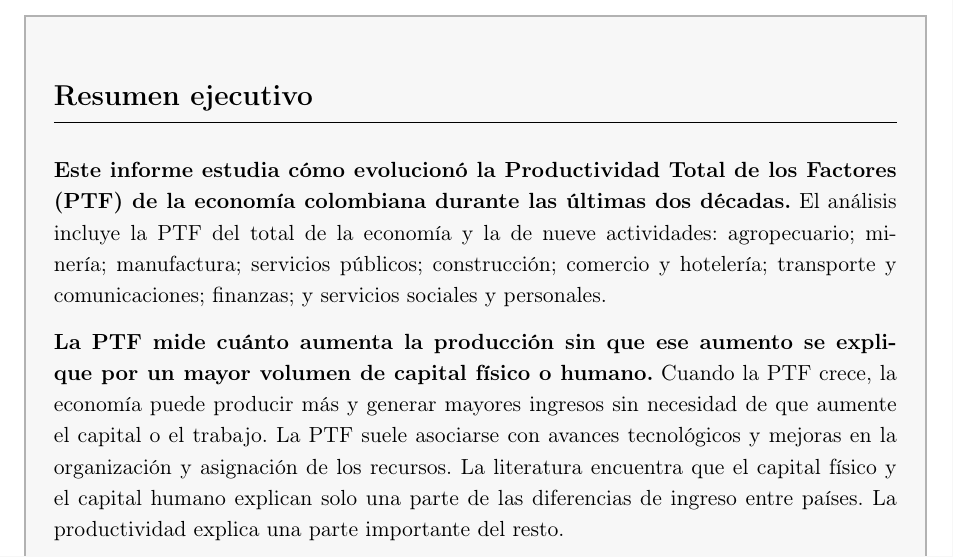
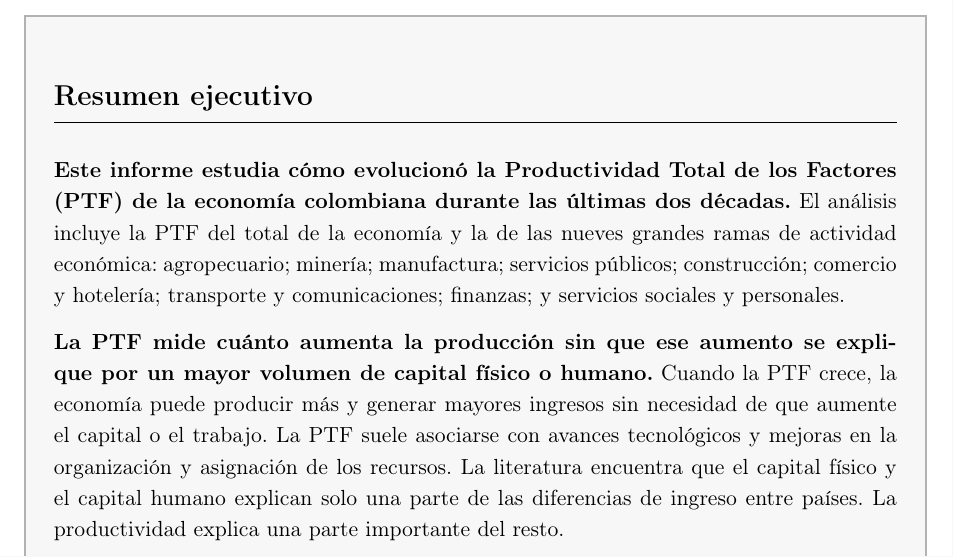
Before and after one commit to oliverpardo1979/informe_ptf, a LaTeX document (main.tex): part of page 2 of 20, cut so that both start at the same text. Compiled offline with pdfLaTeX.

Commit message:
Minichanges

```diff
--- a/main.tex
+++ b/main.tex
@@ -112,7 +112,7 @@
 \addcontentsline{toc}{section}{Resumen ejecutivo}
 \small
 
-\textbf{Este informe estudia cómo evolucionó la Productividad Total de los Factores (PTF) de la economía colombiana durante las últimas dos décadas.} El análisis incluye la PTF del total de la economía y la de nueve actividades: agropecuario; minería; manufactura; servicios públicos; construcción; comercio y hotelería; transporte y comunicaciones; finanzas; y servicios sociales y personales.
+\textbf{Este informe estudia cómo evolucionó la Productividad Total de los Factores (PTF) de la economía colombiana durante las últimas dos décadas.} El análisis incluye la PTF del total de la economía y la de las nueves grandes ramas de actividad económica: agropecuario; minería; manufactura; servicios públicos; construcción; comercio y hotelería; transporte y comunicaciones; finanzas; y servicios sociales y personales.
 
 \textbf{La PTF mide cuánto aumenta la producción sin que ese aumento se explique por un mayor volumen de capital físico o humano.} Cuando la PTF crece, la economía puede producir más y generar mayores ingresos sin necesidad de que aumente el capital o el trabajo. La PTF suele asociarse con avances tecnológicos y mejoras en la organización y asignación de los recursos. La literatura encuentra que el capital físico y el capital humano explican solo una parte de las diferencias de ingreso entre países. La productividad explica una parte importante del resto.
 
```
